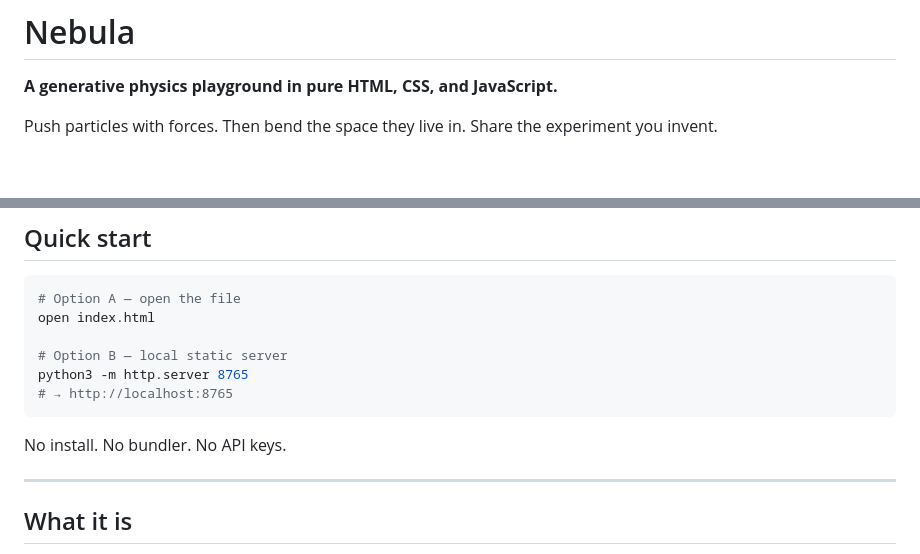
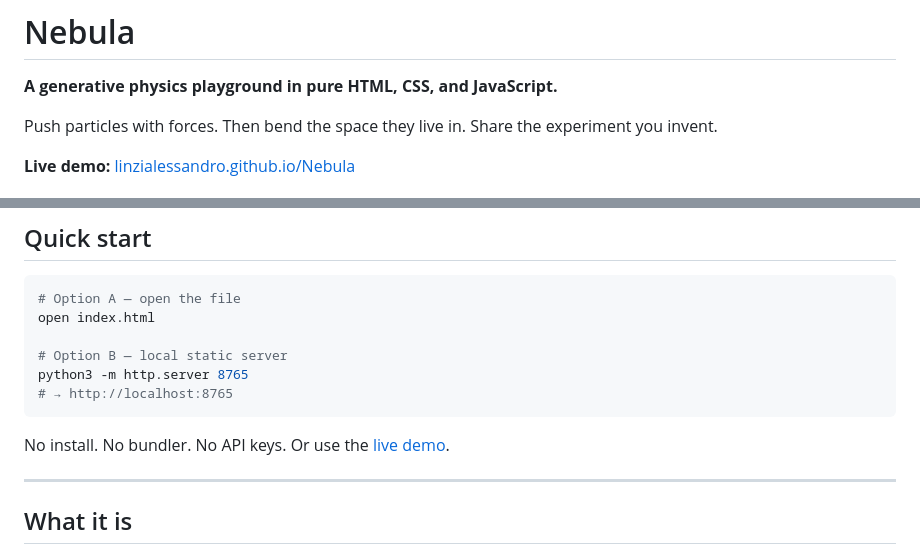
Before and after one commit to linzialessandro/Nebula, a Markdown page: README.md, 2 parts joined by grey strips. Rendered like a GitHub page; blank space fills up the shorter version.

Commit message:
Document live GitHub Pages demo in README
Point visitors at the hosted playground and set the repo homepage.

````diff
--- a/README.md
+++ b/README.md
@@ -4,6 +4,8 @@
 
 Push particles with forces. Then bend the space they live in. Share the experiment you invent.
 
+**Live demo:** [linzialessandro.github.io/Nebula](https://linzialessandro.github.io/Nebula/)
+
 [![License: MIT](https://img.shields.io/badge/License-MIT-a78bfa.svg)](./LICENSE)
 [![No build](https://img.shields.io/badge/build-none-5eead4.svg)](#quick-start)
 [![Dependencies](https://img.shields.io/badge/dependencies-0-22d3ee.svg)](#files)
@@ -21,7 +24,7 @@ python3 -m http.server 8765
 # → http://localhost:8765
 ```
 
-No install. No bundler. No API keys.
+No install. No bundler. No API keys. Or use the [live demo](https://linzialessandro.github.io/Nebula/).
 
 ---
 
````
Also changed, not shown: other parts of README.md (+1 -0 lines).
